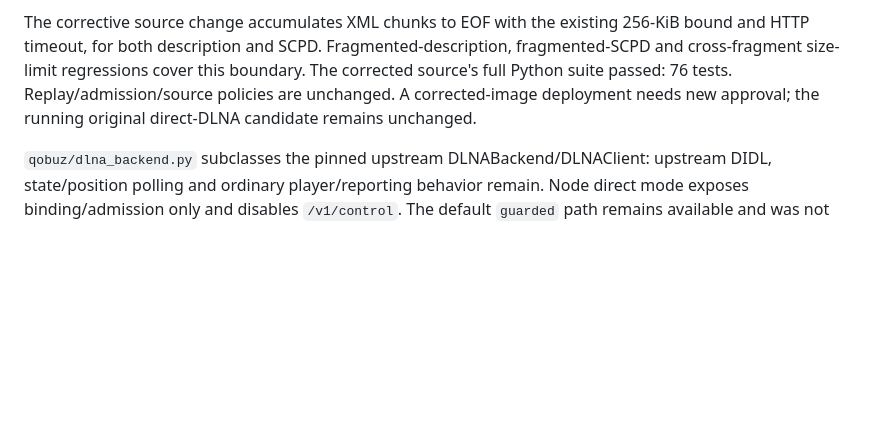
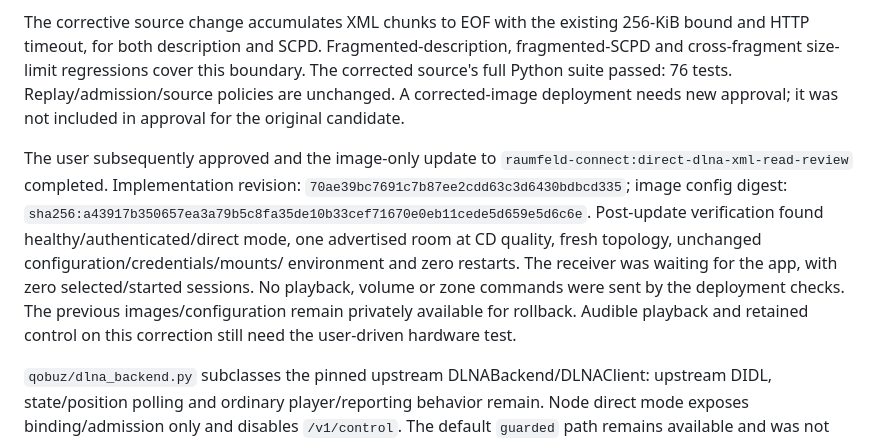
Before and after one commit to TammuzGreeen/qobuz-raumfeld-connect, a Markdown page: DIRECT_DLNA_EXPERIMENT.md, the part around the change. Drawn GitHub-style; blank space fills up the shorter version.

Commit message:
Record approved XML-read correction deployment and preservation checks

```diff
--- a/DIRECT_DLNA_EXPERIMENT.md
+++ b/DIRECT_DLNA_EXPERIMENT.md
@@ -50,7 +50,19 @@ The corrective source change accumulates XML chunks to EOF with the existing
 fragmented-SCPD and cross-fragment size-limit regressions cover this boundary.
 The corrected source's full Python suite passed: 76 tests.
 Replay/admission/source policies are unchanged. A corrected-image deployment needs
-new approval; the running original direct-DLNA candidate remains unchanged.
+new approval; it was not included in approval for the original candidate.
+
+The user subsequently approved and the image-only update to
+`raumfeld-connect:direct-dlna-xml-read-review` completed. Implementation revision:
+`70ae39bc7691c7b87ee2cdd63c3d6430bdbcd335`; image config digest:
+`sha256:a43917b350657ea3a79b5c8fa35de10b33cef71670e0eb11cede5d659e5d6c6e`.
+Post-update verification found healthy/authenticated/direct mode, one advertised
+room at CD quality, fresh topology, unchanged configuration/credentials/mounts/
+environment and zero restarts. The receiver was waiting for the app, with zero
+selected/started sessions. No playback, volume or zone commands were sent by the
+deployment checks. The previous images/configuration remain privately available
+for rollback. Audible playback and retained control on this correction still need
+the user-driven hardware test.
 
 `qobuz/dlna_backend.py` subclasses the pinned upstream DLNABackend/DLNAClient:
 upstream DIDL, state/position polling and ordinary player/reporting behavior remain.
```
